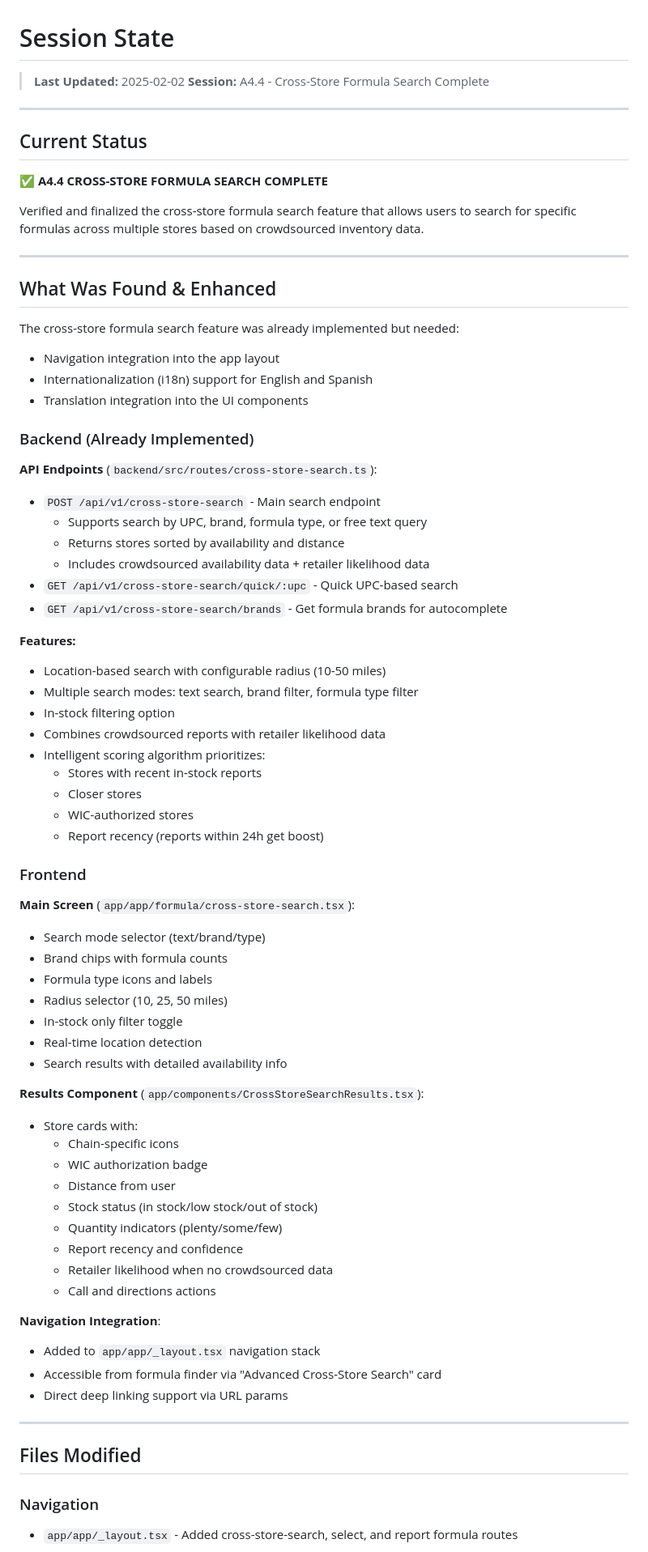
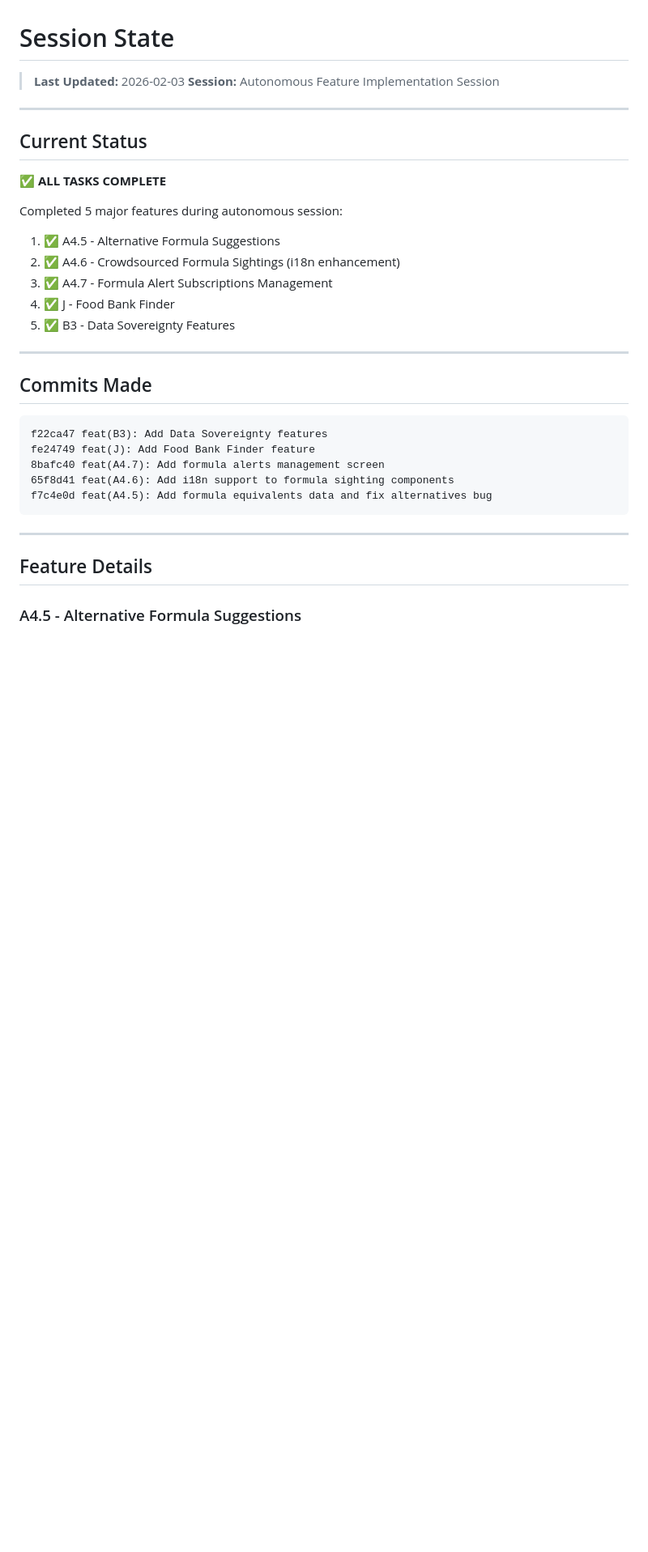
Before and after one commit to MrMosesMichael/wic-benefits-app, a Markdown page: .claude/SESSION_STATE.md, the part around one of its changes. Shown at 81% size. Drawn GitHub-style; blank space fills up the shorter version.

````diff
--- a/.claude/SESSION_STATE.md
+++ b/.claude/SESSION_STATE.md
@@ -1,77 +1,37 @@
 # Session State
 
-> **Last Updated:** 2025-02-02
-> **Session:** A4.4 - Cross-Store Formula Search Complete
+> **Last Updated:** 2026-02-03
+> **Session:** Autonomous Feature Implementation Session
 
 ---
 
 ## Current Status
 
-**✅ A4.4 CROSS-STORE FORMULA SEARCH COMPLETE**
+**✅ ALL TASKS COMPLETE**
 
-Verified and finalized the cross-store formula search feature that allows users to search for specific formulas across multiple stores based on crowdsourced inventory data.
+Completed 5 major features during autonomous session:
+
+1. ✅ A4.5 - Alternative Formula Suggestions
+2. ✅ A4.6 - Crowdsourced Formula Sightings (i18n enhancement)
+3. ✅ A4.7 - Formula Alert Subscriptions Management
+4. ✅ J - Food Bank Finder
+5. ✅ B3 - Data Sovereignty Features
 
 ---
 
-## What Was Found & Enhanced
+## Commits Made
 
-The cross-store formula search feature was already implemented but needed:
-- Navigation integration into the app layout
-- Internationalization (i18n) support for English and Spanish
-- Translation integration into the UI components
-
-### Backend (Already Implemented)
-
-**API Endpoints** (`backend/src/routes/cross-store-search.ts`):
-- `POST /api/v1/cross-store-search` - Main search endpoint
-  - Supports search by UPC, brand, formula type, or free text query
-  - Returns stores sorted by availability and distance
-  - Includes crowdsourced availability data + retailer likelihood data
-- `GET /api/v1/cross-store-search/quick/:upc` - Quick UPC-based search
-- `GET /api/v1/cross-store-search/brands` - Get formula brands for autocomplete
-
-**Features:**
-- Location-based search with configurable radius (10-50 miles)
-- Multiple search modes: text search, brand filter, formula type filter
-- In-stock filtering option
-- Combines crowdsourced reports with retailer likelihood data
-- Intelligent scoring algorithm prioritizes:
-  - Stores with recent in-stock reports
-  - Closer stores
-  - WIC-authorized stores
-  - Report recency (reports within 24h get boost)
-
-### Frontend
-
-**Main Screen** (`app/app/formula/cross-store-search.tsx`):
-- Search mode selector (text/brand/type)
-- Brand chips with formula counts
-- Formula type icons and labels
-- Radius selector (10, 25, 50 miles)
-- In-stock only filter toggle
-- Real-time location detection
-- Search results with detailed availability info
-
-**Results Component** (`app/components/CrossStoreSearchResults.tsx`):
-- Store cards with:
-  - Chain-specific icons
-  - WIC authorization badge
-  - Distance from user
-  - Stock status (in stock/low stock/out of stock)
-  - Quantity indicators (plenty/some/few)
-  - Report recency and confidence
-  - Retailer likelihood when no crowdsourced data
-  - Call and directions actions
-
-**Navigation Integration**:
-- Added to `app/app/_layout.tsx` navigation stack
-- Accessible from formula finder via "Advanced Cross-Store Search" card
-- Direct deep linking support via URL params
+```
+f22ca47 feat(B3): Add Data Sovereignty features
+fe24749 feat(J): Add Food Bank Finder feature
+8bafc40 feat(A4.7): Add formula alerts management screen
+65f8d41 feat(A4.6): Add i18n support to formula sighting components
+f7c4e0d feat(A4.5): Add formula equivalents data and fix alternatives bug
+```
 
 ---
 
-## Files Modified
+## Feature Details
 
-### Navigation
-- `app/app/_layout.tsx` - Added cross-store-search, select, and report formula routes
+### A4.5 - Alternative Formula Suggestions
 
````
Also changed, not shown: other parts of .claude/SESSION_STATE.md (+140 -117 lines), ROADMAP.md (+36 -38 lines).
